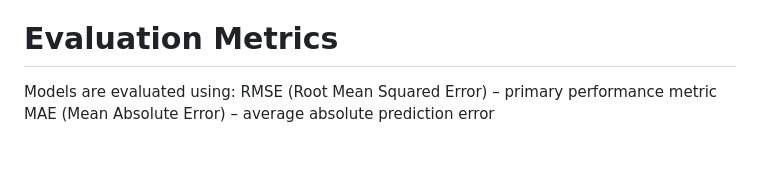
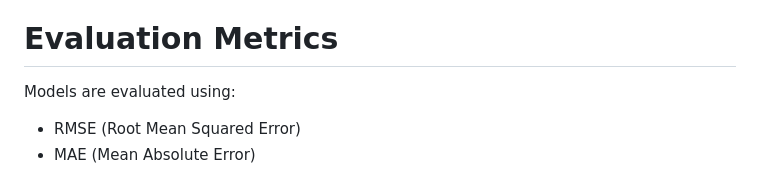
Before and after one commit to LoveraLokeswara/Ontario-Air-Quality-Alert-System, a Markdown page: README.md, the part around the change. Rendered like a GitHub page; blank space fills up the shorter version.

Commit message:
Update README with project details and structure

```diff
--- a/README.md
+++ b/README.md
@@ -105,5 +105,5 @@ Handling complex interactions between meteorology and pollution levels
 
 # Evaluation Metrics
 Models are evaluated using:
-RMSE (Root Mean Squared Error) – primary performance metric
-MAE (Mean Absolute Error) – average absolute prediction error
+- RMSE (Root Mean Squared Error)
+- MAE (Mean Absolute Error)
```
